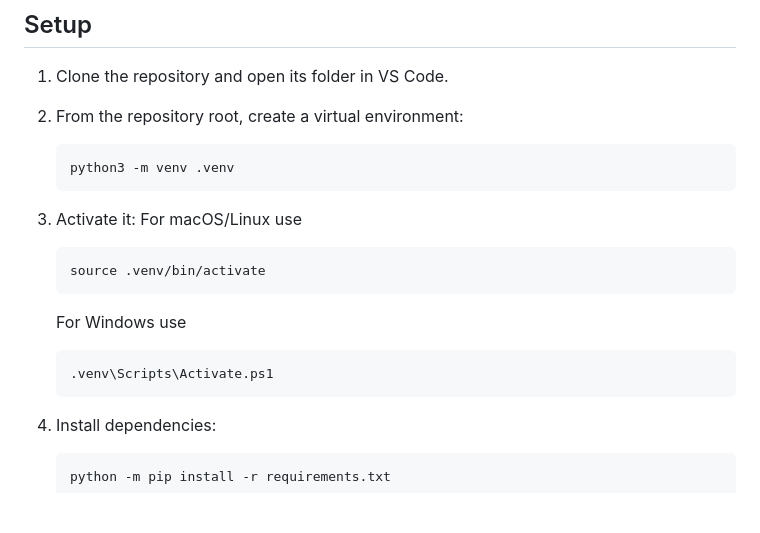
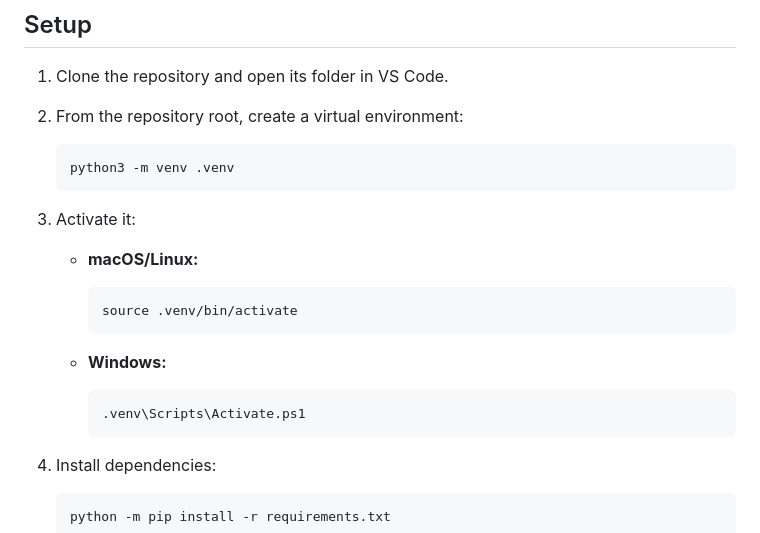
Before and after one commit to XanderChung/intern-meeting-room-booking-system, a Markdown page: README.md, the part around the change. Drawn GitHub-style; blank space fills up the shorter version.

Commit message:
docs: clean up README setup nesting

````diff
--- a/README.md
+++ b/README.md
@@ -25,15 +25,16 @@ The office timezone is `Asia/Jakarta` (WIB, UTC+07:00). API timestamps use offic
    ```
 
 3. Activate it:
-For macOS/Linux use
-   ```sh
-   source .venv/bin/activate
-   ```
 
-   For Windows use
-   ```sh
-   .venv\Scripts\Activate.ps1
-   ```
+   - **macOS/Linux:**
+     ```sh
+     source .venv/bin/activate
+     ```
+
+   - **Windows:**
+     ```powershell
+     .venv\Scripts\Activate.ps1
+     ```
 
 4. Install dependencies:
 
````
